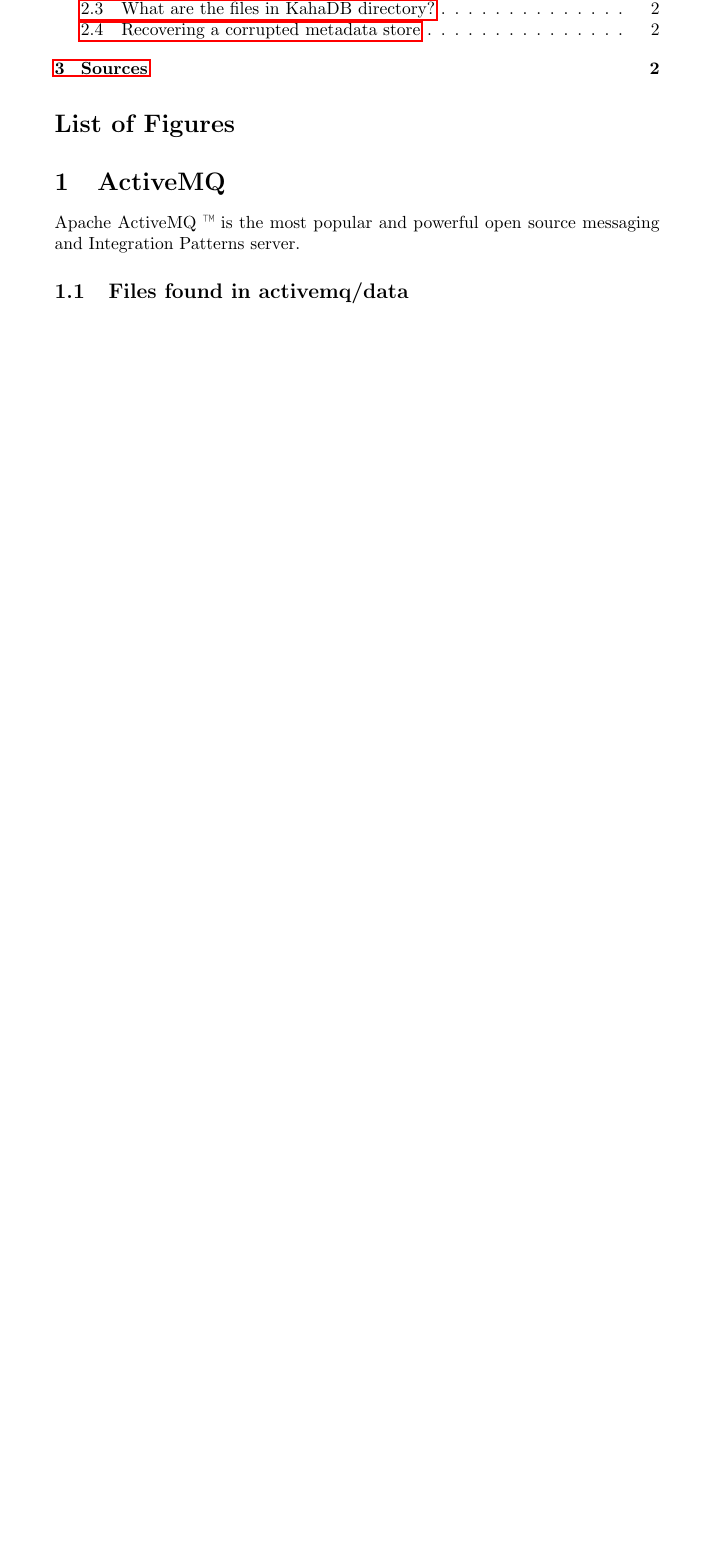
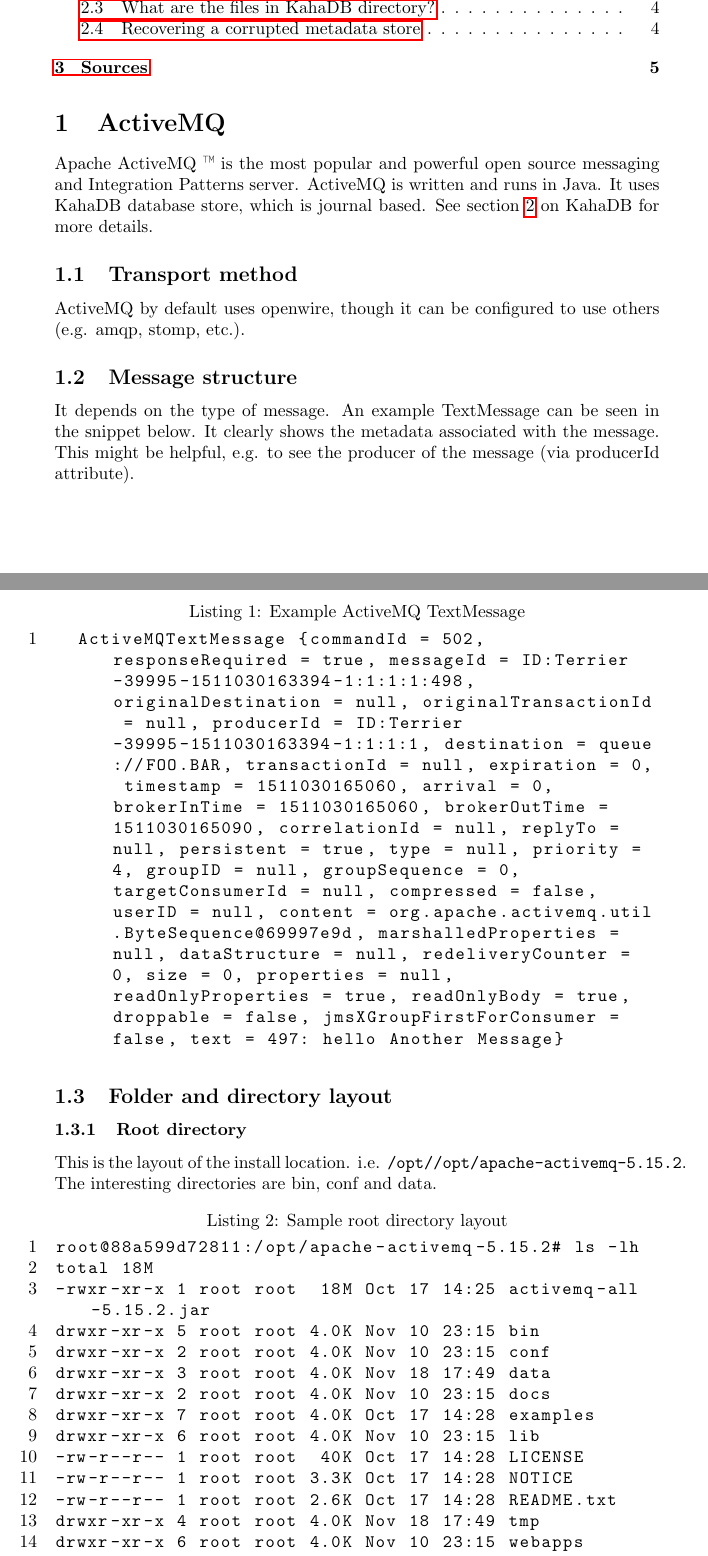
Before and after one commit to willb611/ActiveMQ-Notes, a LaTeX document (Notes.tex, which reads ActiveMQ.tex): part of page 1 of 2 before the commit and two parts of pages 1 and 2 of 5 after it, the two joined at a grey line, cut so that both start at the same text, the shorter picture padded with empty space. Compiled offline with pdfLaTeX.

Commit message:
Add a reference note about openwire format, and on the conf, data subdirectories and also a README.

```diff
--- a/ActiveMQ.tex
+++ b/ActiveMQ.tex
@@ -1,4 +1,32 @@
 \section{ActiveMQ}
-Apache ActiveMQ ™ is the most popular and powerful open source messaging and Integration Patterns server.
+Apache ActiveMQ ™ is the most popular and powerful open source messaging and Integration Patterns server. ActiveMQ is written and runs in Java. It uses KahaDB database store, which is journal based. See section \ref{sec:kahadb} on KahaDB for more details.
 
-	\subsection{Files found in activemq/data}
+  \subsection{Transport method}
+  ActiveMQ by default uses openwire, though it can be configured to use others (e.g. amqp, stomp, etc.).
+
+  \subsection{Message structure}
+  It depends on the type of message. An example TextMessage can be seen in the snippet below. It clearly shows the metadata associated with the message. This might be helpful, e.g. to see the producer of the message (via producerId attribute).
+
+  \begin{lstlisting}[caption={Example ActiveMQ TextMessage}]
+  ActiveMQTextMessage {commandId = 502, responseRequired = true, messageId = ID:Terrier-39995-1511030163394-1:1:1:1:498, originalDestination = null, originalTransactionId = null, producerId = ID:Terrier-39995-1511030163394-1:1:1:1, destination = queue://FOO.BAR, transactionId = null, expiration = 0, timestamp = 1511030165060, arrival = 0, brokerInTime = 1511030165060, brokerOutTime = 1511030165090, correlationId = null, replyTo = null, persistent = true, type = null, priority = 4, groupID = null, groupSequence = 0, targetConsumerId = null, compressed = false, userID = null, content = org.apache.activemq.util.ByteSequence@69997e9d, marshalledProperties = null, dataStructure = null, redeliveryCounter = 0, size = 0, properties = null, readOnlyProperties = true, readOnlyBody = true, droppable = false, jmsXGroupFirstForConsumer = false, text = 497: hello Another Message}
+  \end{lstlisting}
+
+  \subsection{Folder and directory layout}
+    \subsubsection{Root directory}
+    This is the layout of the install location. i.e. \verb+/opt//opt/apache-activemq-5.15.2+. The interesting directories are bin, conf and data.
+    \begin{lstlisting}[caption={Sample root directory layout}]
+root@88a599d72811:/opt/apache-activemq-5.15.2# ls -lh
+total 18M
+-rwxr-xr-x 1 root root  18M Oct 17 14:25 activemq-all-5.15.2.jar
+drwxr-xr-x 5 root root 4.0K Nov 10 23:15 bin
+drwxr-xr-x 2 root root 4.0K Nov 10 23:15 conf
+drwxr-xr-x 3 root root 4.0K Nov 18 17:49 data
+drwxr-xr-x 2 root root 4.0K Nov 10 23:15 docs
+drwxr-xr-x 7 root root 4.0K Oct 17 14:28 examples
+drwxr-xr-x 6 root root 4.0K Nov 10 23:15 lib
+-rw-r--r-- 1 root root  40K Oct 17 14:28 LICENSE
+-rw-r--r-- 1 root root 3.3K Oct 17 14:28 NOTICE
+-rw-r--r-- 1 root root 2.6K Oct 17 14:28 README.txt
+drwxr-xr-x 4 root root 4.0K Nov 18 17:49 tmp
+drwxr-xr-x 6 root root 4.0K Nov 10 23:15 webapps
+drwxr-xr-x 3 root root 4.0K Nov 10 23:15 webapps-demo
```
Also changed, not shown: KahaDB.tex (+2 -1 lines), Notes.tex (+1 -1 lines), README.md (added), ActiveMQ.tex (36 more changed lines). Lines whose indentation alone changed are shown as unchanged.
